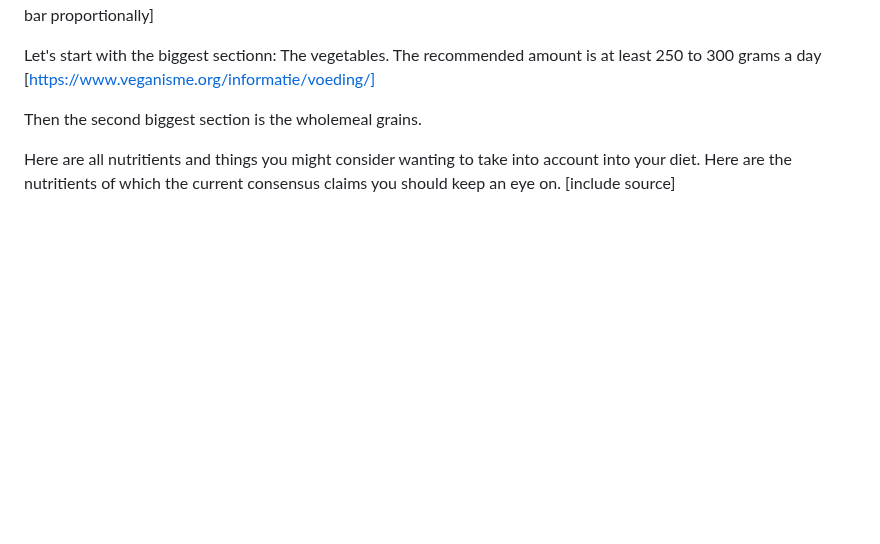
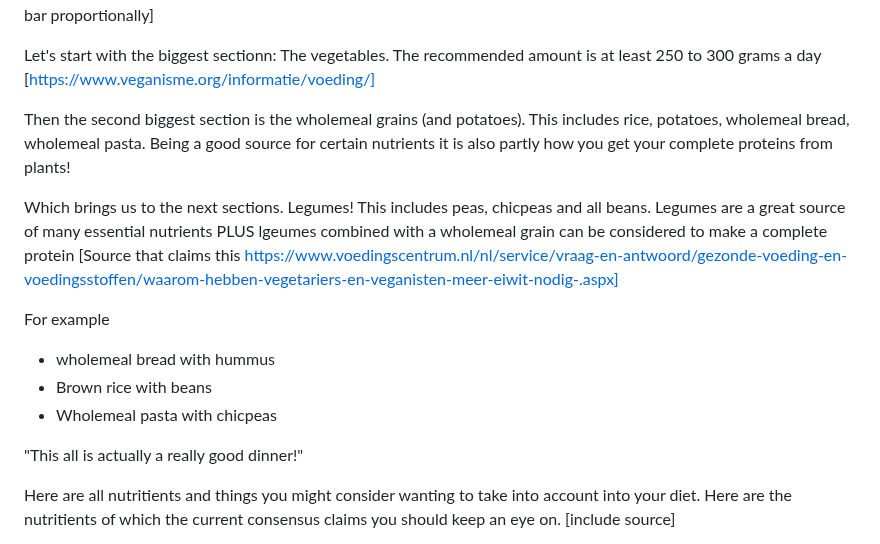
Before and after one commit to schipeltaper/veganexplainer, a Markdown page: index.md, the part around the change. Rendered like a GitHub page; blank space fills up the shorter version.

```diff
--- a/index.md
+++ b/index.md
@@ -34,7 +34,16 @@ This vegan pizza was created by a team of dietitians working with the Dutch Soci
 
 Let's start with the biggest sectionn: The vegetables. The recommended amount is at least 250 to 300 grams a day [https://www.veganisme.org/informatie/voeding/]
 
-Then the second biggest section is the wholemeal grains.
+Then the second biggest section is the wholemeal grains (and potatoes). This includes rice, potatoes, wholemeal bread, wholemeal pasta. Being a good source for certain nutrients it is also partly how you get your complete proteins from plants!
+
+Which brings us to the next sections. Legumes! This includes peas, chicpeas and all beans. Legumes are a great source of many essential nutrients PLUS lgeumes combined with a wholemeal grain can be considered to make a complete protein [Source that claims this https://www.voedingscentrum.nl/nl/service/vraag-en-antwoord/gezonde-voeding-en-voedingsstoffen/waarom-hebben-vegetariers-en-veganisten-meer-eiwit-nodig-.aspx]
+
+For example
+- wholemeal bread with hummus
+- Brown rice with beans
+- Wholemeal pasta with chicpeas
+
+"This all is actually a really good dinner!"
 
 
 Here are all nutritients and things you might consider wanting to take into account into your diet. Here are the nutritients of which the current consensus claims you should keep an eye on. [include source]
```
